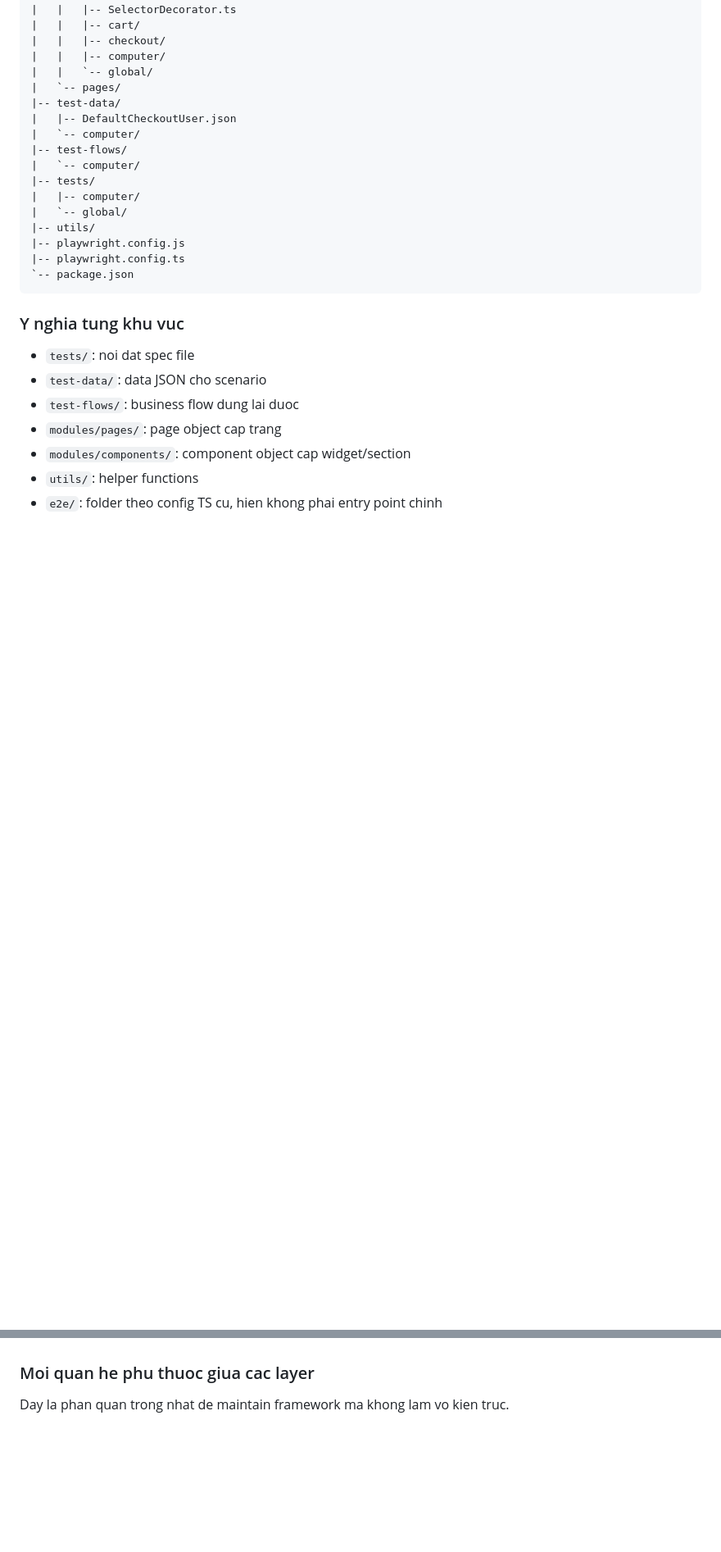
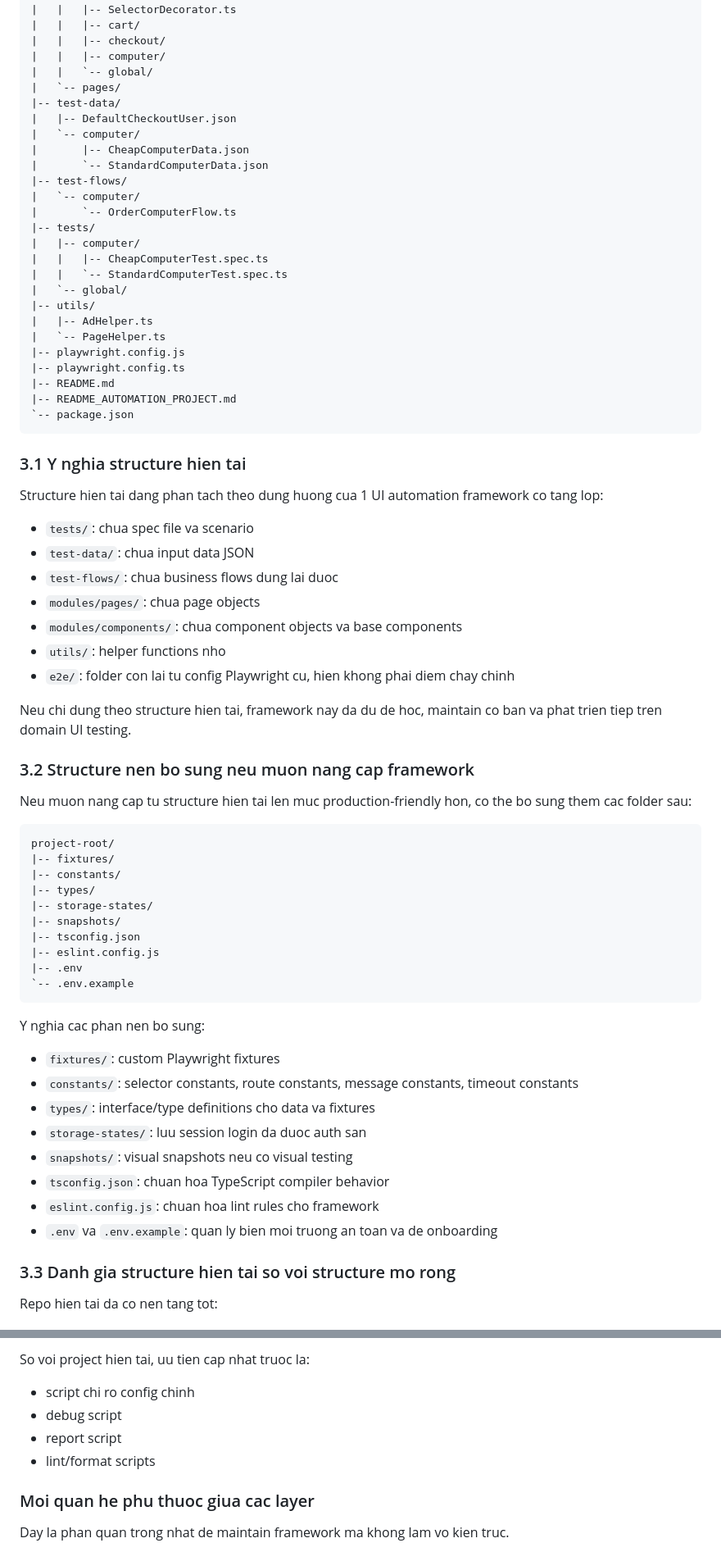
Before and after one commit to yenpt2911/sdetpro-k14-playwright, a Markdown page: AUTOMATION_FRAMEWORK_HANDBOOK.md, 2 parts joined by grey strips. Shown at 82% size. Drawn GitHub-style; blank space fills up the shorter version.

````diff
--- a/AUTOMATION_FRAMEWORK_HANDBOOK.md
+++ b/AUTOMATION_FRAMEWORK_HANDBOOK.md
@@ -167,23 +208,69 @@ Luu y: y tuong tot, nhung implementation hien tai con rat nhe va chua co type sa
 |-- test-data/
 |   |-- DefaultCheckoutUser.json
 |   `-- computer/
+|       |-- CheapComputerData.json
+|       `-- StandardComputerData.json
 |-- test-flows/
 |   `-- computer/
+|       `-- OrderComputerFlow.ts
 |-- tests/
 |   |-- computer/
+|   |   |-- CheapComputerTest.spec.ts
+|   |   `-- StandardComputerTest.spec.ts
 |   `-- global/
 |-- utils/
+|   |-- AdHelper.ts
+|   `-- PageHelper.ts
 |-- playwright.config.js
 |-- playwright.config.ts
+|-- README.md
+|-- README_AUTOMATION_PROJECT.md
 `-- package.json
 ```
 
-### Y nghia tung khu vuc
+### 3.1 Y nghia structure hien tai
 
-- `tests/`: noi dat spec file
-- `test-data/`: data JSON cho scenario
-- `test-flows/`: business flow dung lai duoc
-- `modules/pages/`: page object cap trang
-- `modules/components/`: component object cap widget/section
-- `utils/`: helper functions
-- `e2e/`: folder theo config TS cu, hien khong phai entry point chinh
+Structure hien tai dang phan tach theo dung huong cua 1 UI automation framework co tang lop:
+
+- `tests/`: chua spec file va scenario
+- `test-data/`: chua input data JSON
+- `test-flows/`: chua business flows dung lai duoc
+- `modules/pages/`: chua page objects
+- `modules/components/`: chua component objects va base components
+- `utils/`: helper functions nho
+- `e2e/`: folder con lai tu config Playwright cu, hien khong phai diem chay chinh
+
+Neu chi dung theo structure hien tai, framework nay da du de hoc, maintain co ban va phat trien tiep tren domain UI testing.
+
+### 3.2 Structure nen bo sung neu muon nang cap framework
+
+Neu muon nang cap tu structure hien tai len muc production-friendly hon, co the bo sung them cac folder sau:
+
+```text
+project-root/
+|-- fixtures/
+|-- constants/
+|-- types/
+|-- storage-states/
+|-- snapshots/
+|-- tsconfig.json
+|-- eslint.config.js
+|-- .env
+`-- .env.example
+```
+
+Y nghia cac phan nen bo sung:
+
+- `fixtures/`: custom Playwright fixtures
+- `constants/`: selector constants, route constants, message constants, timeout constants
+- `types/`: interface/type definitions cho data va fixtures
+- `storage-states/`: luu session login da duoc auth san
+- `snapshots/`: visual snapshots neu co visual testing
+- `tsconfig.json`: chuan hoa TypeScript compiler behavior
+- `eslint.config.js`: chuan hoa lint rules cho framework
+- `.env` va `.env.example`: quan ly bien moi truong an toan va de onboarding
+
+### 3.3 Danh gia structure hien tai so voi structure mo rong
+
+Repo hien tai da co nen tang tot:
+
@@ -190,3 +357,9 @@ Luu y: y tuong tot, nhung implementation hien tai con rat nhe va chua co type sa
+So voi project hien tai, uu tien cap nhat truoc la:
+
+- script chi ro config chinh
+- debug script
+- report script
+- lint/format scripts
 
 ### Moi quan he phu thuoc giua cac layer
 
````
Also changed, not shown: other parts of AUTOMATION_FRAMEWORK_HANDBOOK.md (+129 -8 lines).
